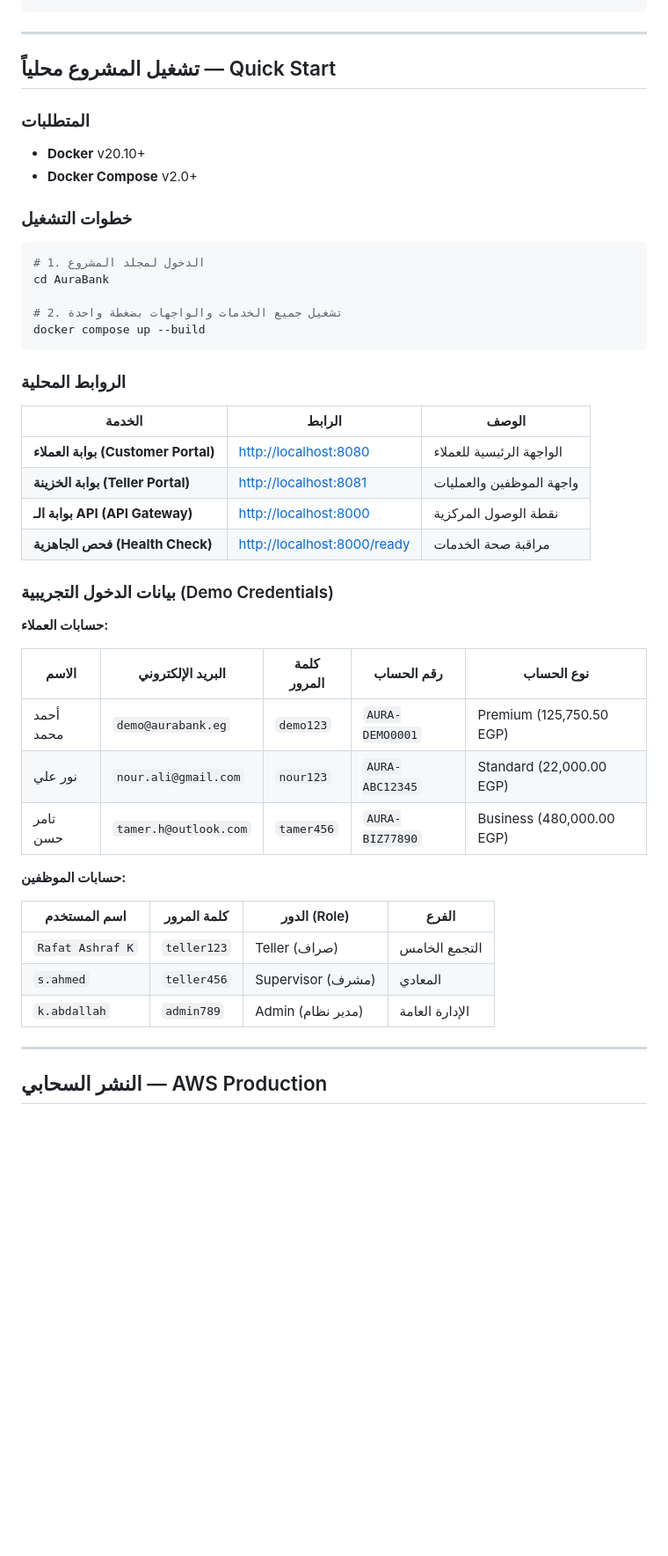
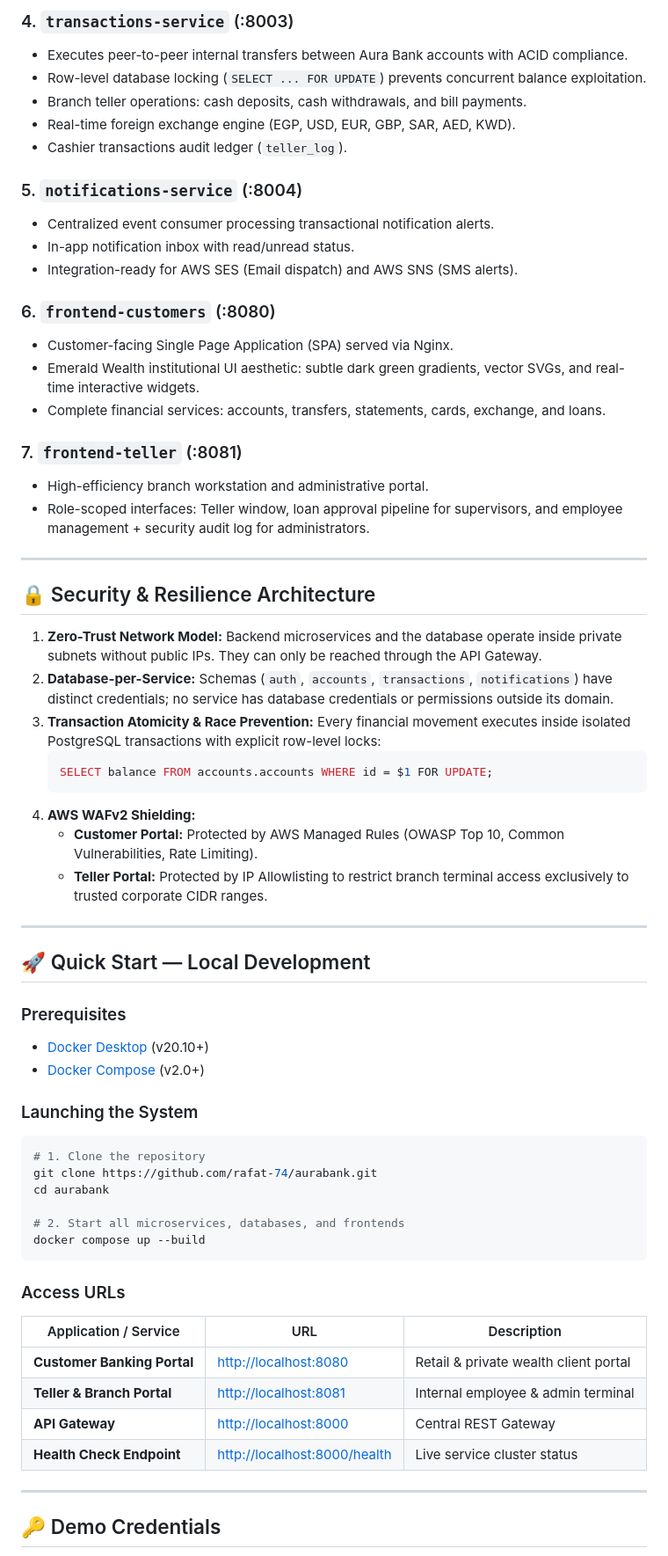
Before and after one commit to rafat-74/aurabank, a Markdown page: README.md, the part around one of its changes. Shown at 88% size. Rendered like a GitHub page; blank space fills up the shorter version.

````diff
--- a/README.md
+++ b/README.md
@@ -168,50 +137,67 @@ AuraBank/
+### 4. `transactions-service` (:8003)
+- Executes peer-to-peer internal transfers between Aura Bank accounts with ACID compliance.
+- Row-level database locking (`SELECT ... FOR UPDATE`) prevents concurrent balance exploitation.
+- Branch teller operations: cash deposits, cash withdrawals, and bill payments.
+- Real-time foreign exchange engine (EGP, USD, EUR, GBP, SAR, AED, KWD).
+- Cashier transactions audit ledger (`teller_log`).
+
+### 5. `notifications-service` (:8004)
+- Centralized event consumer processing transactional notification alerts.
+- In-app notification inbox with read/unread status.
+- Integration-ready for AWS SES (Email dispatch) and AWS SNS (SMS alerts).
+
+### 6. `frontend-customers` (:8080)
+- Customer-facing Single Page Application (SPA) served via Nginx.
+- Emerald Wealth institutional UI aesthetic: subtle dark green gradients, vector SVGs, and real-time interactive widgets.
+- Complete financial services: accounts, transfers, statements, cards, exchange, and loans.
+
+### 7. `frontend-teller` (:8081)
+- High-efficiency branch workstation and administrative portal.
+- Role-scoped interfaces: Teller window, loan approval pipeline for supervisors, and employee management + security audit log for administrators.
 
 ---
 
-## تشغيل المشروع محلياً — Quick Start
+## 🔒 Security & Resilience Architecture
 
-### المتطلبات
-- **Docker** v20.10+
-- **Docker Compose** v2.0+
+1. **Zero-Trust Network Model:** Backend microservices and the database operate inside private subnets without public IPs. They can only be reached through the API Gateway.
+2. **Database-per-Service:** Schemas (`auth`, `accounts`, `transactions`, `notifications`) have distinct credentials; no service has database credentials or permissions outside its domain.
+3. **Transaction Atomicity & Race Prevention:** Every financial movement executes inside isolated PostgreSQL transactions with explicit row-level locks:
+   ```sql
+   SELECT balance FROM accounts.accounts WHERE id = $1 FOR UPDATE;
+   ```
+4. **AWS WAFv2 Shielding:**
+   - **Customer Portal:** Protected by AWS Managed Rules (OWASP Top 10, Common Vulnerabilities, Rate Limiting).
+   - **Teller Portal:** Protected by IP Allowlisting to restrict branch terminal access exclusively to trusted corporate CIDR ranges.
 
-### خطوات التشغيل
+---
+
+## 🚀 Quick Start — Local Development
+
+### Prerequisites
+- [Docker Desktop](https://www.docker.com/products/docker-desktop/) (v20.10+)
+- [Docker Compose](https://docs.docker.com/compose/) (v2.0+)
+
+### Launching the System
 
 ```bash
-# 1. الدخول لمجلد المشروع
-cd AuraBank
+# 1. Clone the repository
+git clone https://github.com/rafat-74/aurabank.git
+cd aurabank
 
-# 2. تشغيل جميع الخدمات والواجهات بضغطة واحدة
+# 2. Start all microservices, databases, and frontends
 docker compose up --build
 ```
 
-### الروابط المحلية
+### Access URLs
 
-| الخدمة | الرابط | الوصف |
-|--------|--------|-------|
-| **بوابة العملاء (Customer Portal)** | [http://localhost:8080](http://localhost:8080) | الواجهة الرئيسية للعملاء |
-| **بوابة الخزينة (Teller Portal)** | [http://localhost:8081](http://localhost:8081) | واجهة الموظفين والعمليات |
-| **بوابة الـ API (API Gateway)** | [http://localhost:8000](http://localhost:8000) | نقطة الوصول المركزية |
-| **فحص الجاهزية (Health Check)** | [http://localhost:8000/ready](http://localhost:8000/ready) | مراقبة صحة الخدمات |
-
-### بيانات الدخول التجريبية (Demo Credentials)
-
-**حسابات العملاء:**
-
-| الاسم | البريد الإلكتروني | كلمة المرور | رقم الحساب | نوع الحساب |
-|-------|------------------|------------|------------|-----------|
-| أحمد محمد | `demo@aurabank.eg` | `demo123` | `AURA-DEMO0001` | Premium (125,750.50 EGP) |
-| نور علي | `nour.ali@gmail.com` | `nour123` | `AURA-ABC12345` | Standard (22,000.00 EGP) |
-| تامر حسن | `tamer.h@outlook.com` | `tamer456` | `AURA-BIZ77890` | Business (480,000.00 EGP) |
-
-**حسابات الموظفين:**
-
-| اسم المستخدم | كلمة المرور | الدور (Role) | الفرع |
-|------------|------------|--------------|-------|
-| `Rafat Ashraf K` | `teller123` | Teller (صراف) | التجمع الخامس |
-| `s.ahmed` | `teller456` | Supervisor (مشرف) | المعادي |
-| `k.abdallah` | `admin789` | Admin (مدير نظام) | الإدارة العامة |
+| Application / Service | URL | Description |
+|---|---|---|
+| **Customer Banking Portal** | [http://localhost:8080](http://localhost:8080) | Retail & private wealth client portal |
+| **Teller & Branch Portal** | [http://localhost:8081](http://localhost:8081) | Internal employee & admin terminal |
+| **API Gateway** | [http://localhost:8000](http://localhost:8000) | Central REST Gateway |
+| **Health Check Endpoint** | [http://localhost:8000/health](http://localhost:8000/health) | Live service cluster status |
 
 ---
 
-## النشر السحابي — AWS Production
+## 🔑 Demo Credentials
 
````
Also changed, not shown: other parts of README.md (+161 -140 lines).
